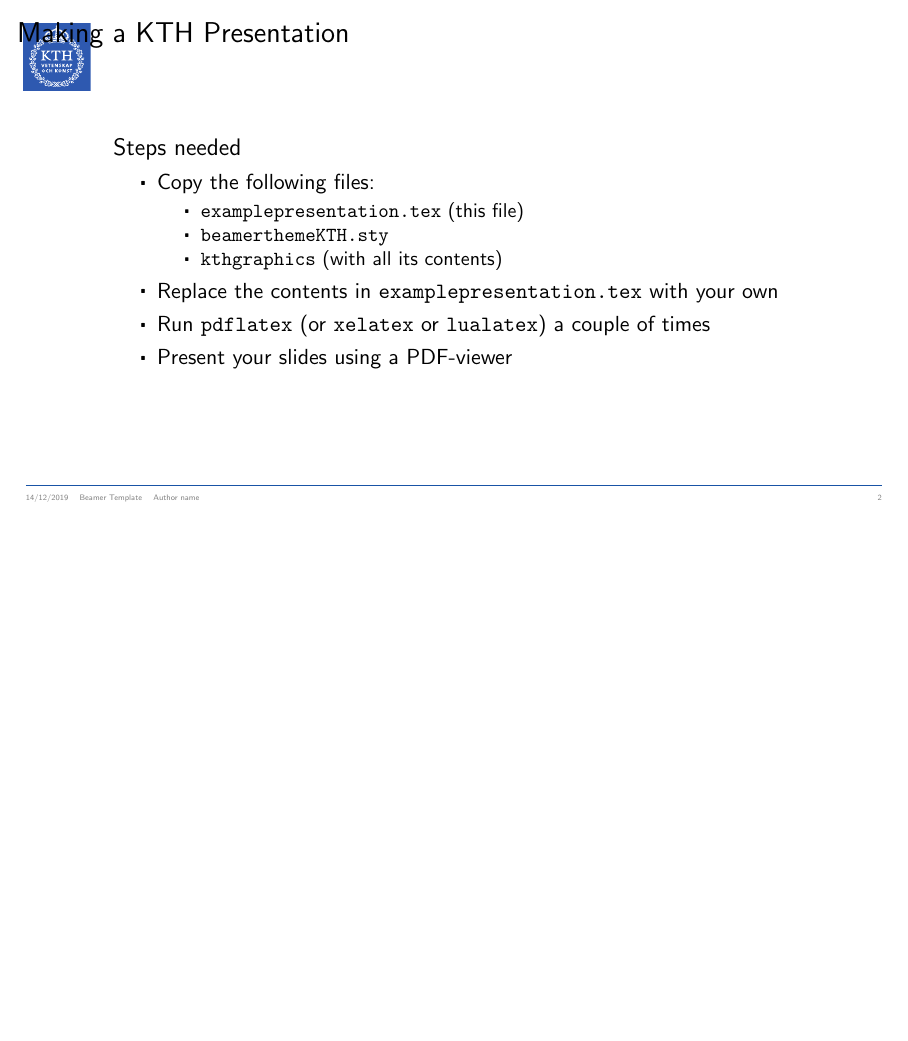
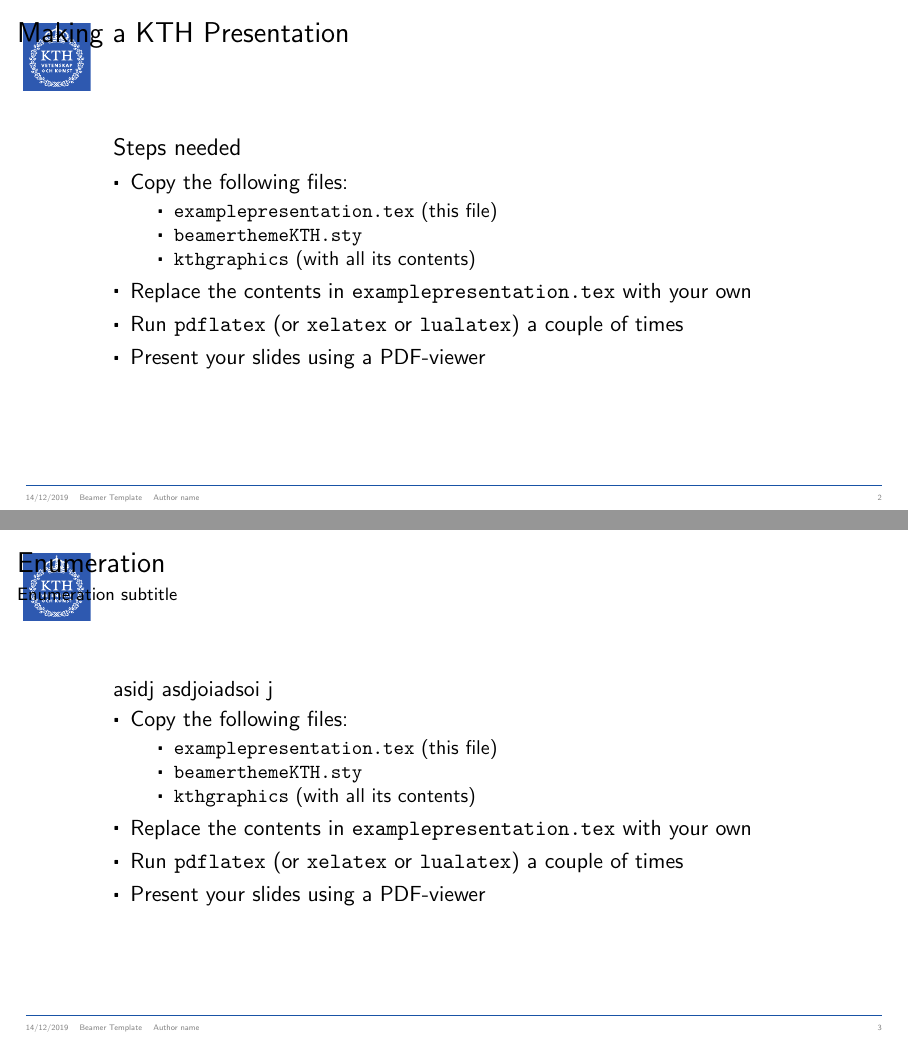
Before and after one commit to roym899/latex_templates, LaTeX slides (presentation/main.tex): page 2 of 2 before the commit and pages 2 and 3 of 3 after it, the two joined at a grey line, the shorter picture padded with empty space. Compiled offline with pdfLaTeX.

Commit message:
Fix itemize margin

```diff
--- a/presentation/main.tex
+++ b/presentation/main.tex
@@ -27,27 +28,17 @@
   \titlepage
 \end{frame}
 
-%%%%%%%%%%%%%%%%%%%%%%%%%%%%%%%%%%%%%%%%%%%%%%%%%%%%%%%%%%%%
-% \begin{frame}
+% \maketitle
 
-%   \vspace{0.02\textheight}
+\section{test}
 
-%   \begin{Large}
-%     Beamer Template for KTH Presentations
-%   \end{Large}
-
-%   \vspace{0.1\textheight}
-
-%   \begin{small}
-%     \textit{Author name $<$\href{mailto:author@mail.com}{author@mail.com}$>$}
-%   \end{small}
-% \end{frame}
-
+\subsection{subtest}
 
 \normalpage
 %%%%%%%%%%%%%%%%%%%%%%%%%%%%%%%%%%%%%%%%%%%%%%%%%%%%%%%%%%%%
 \begin{frame}
   \frametitle{Making a KTH Presentation}
+  % \framesubtitle{dasd}
 
   \begin{block}{Steps needed}
     \begin{itemize}
@@ -65,4 +56,23 @@
 
 \end{frame}
 
+\begin{frame}
+  \frametitle{Enumeration}
+  \framesubtitle{Enumeration subtitle}
+  asidj asdjoiadsoi j
+  \begin{itemize}
+    \item Copy the following files:
+    \begin{itemize}
+    \item \texttt{examplepresentation.tex} (this file)
+    \item \texttt{beamerthemeKTH.sty}
+    \item \texttt{kthgraphics} (with all its contents)
+    \end{itemize}
+    \item Replace the contents in \texttt{examplepresentation.tex} with your own
+    \item Run \texttt{pdflatex} (or \texttt{xelatex} or \texttt{lualatex}) a couple of times
+    \item Present your slides using a PDF-viewer
+  \end{itemize}
+
+\end{frame}
+
+
 \end{document}
```
Also changed, not shown: presentation/beamerthemeKTH.sty (+16 -0 lines), presentation/main.tex (1 more changed lines).
